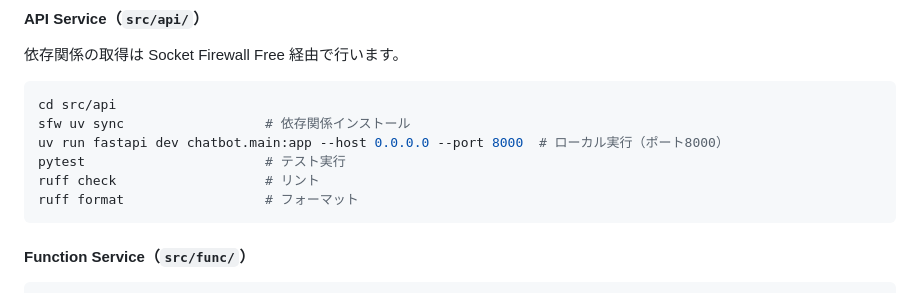
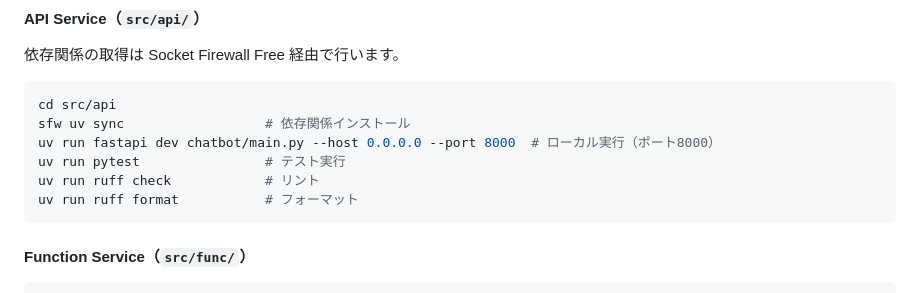
Before and after one commit to Tomodo1773/line-character-agent, a Markdown page: README.md, the part around the change. GitHub-like rendering.

Commit message:
docs: READMEの起動コマンドを実際に動く形式へ修正
`fastapi dev` のPATH引数はファイルパスを取る仕様のため、
`chatbot.main:app` を渡すと "Path does not exist" で起動に失敗する。
AGENTS.mdと同じ `chatbot/main.py` 形式に統一した。

あわせて、PATH上に存在せず単体では実行できない pytest / ruff にも
CLAUDE.mdの方針どおり `uv run` を前置した。

Co-Authored-By: Claude Opus 5 <noreply@anthropic.com>

````diff
--- a/README.md
+++ b/README.md
@@ -259,10 +259,10 @@ cp src/func/.env.sample src/func/.env
 ```bash
 cd src/api
 sfw uv sync                  # 依存関係インストール
-uv run fastapi dev chatbot.main:app --host 0.0.0.0 --port 8000  # ローカル実行（ポート8000）
-pytest                       # テスト実行
-ruff check                   # リント
-ruff format                  # フォーマット
+uv run fastapi dev chatbot/main.py --host 0.0.0.0 --port 8000  # ローカル実行（ポート8000）
+uv run pytest                # テスト実行
+uv run ruff check            # リント
+uv run ruff format           # フォーマット
 ```
 
 #### Function Service（`src/func/`）
````
